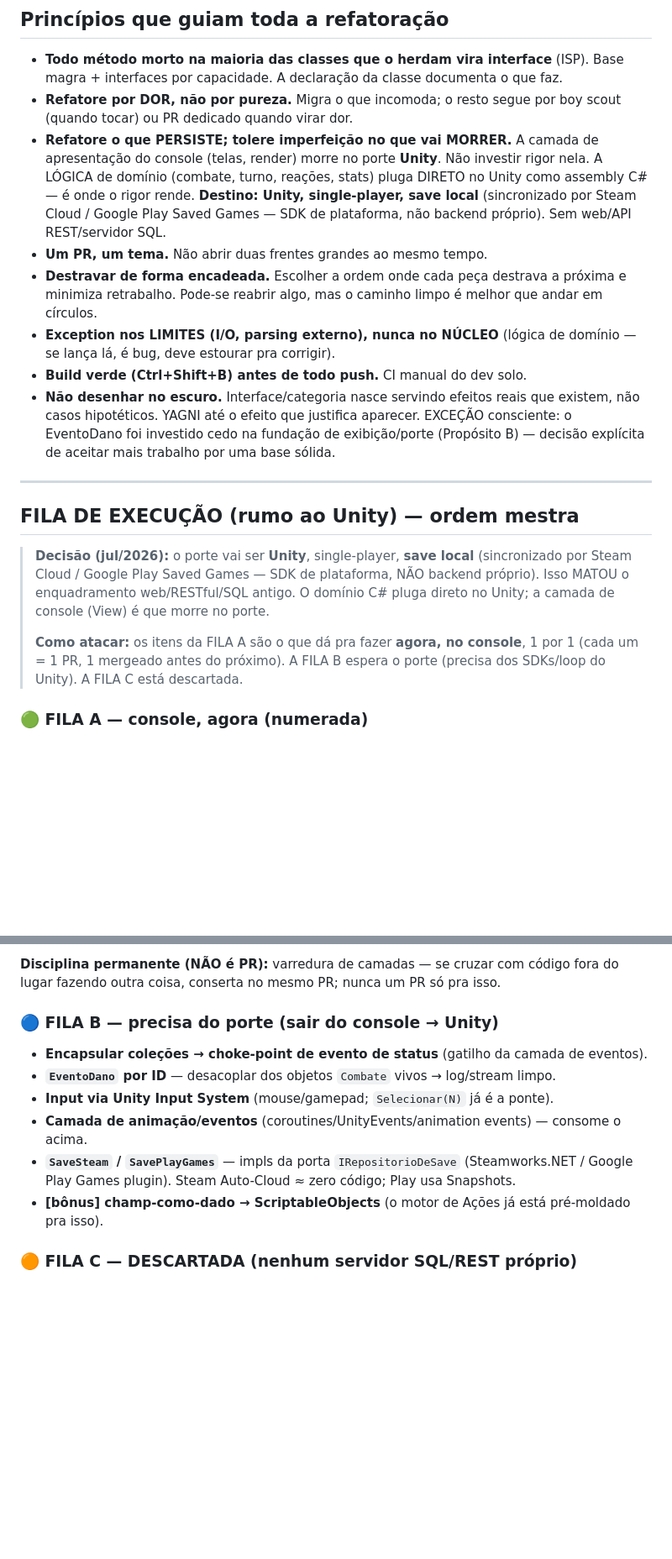
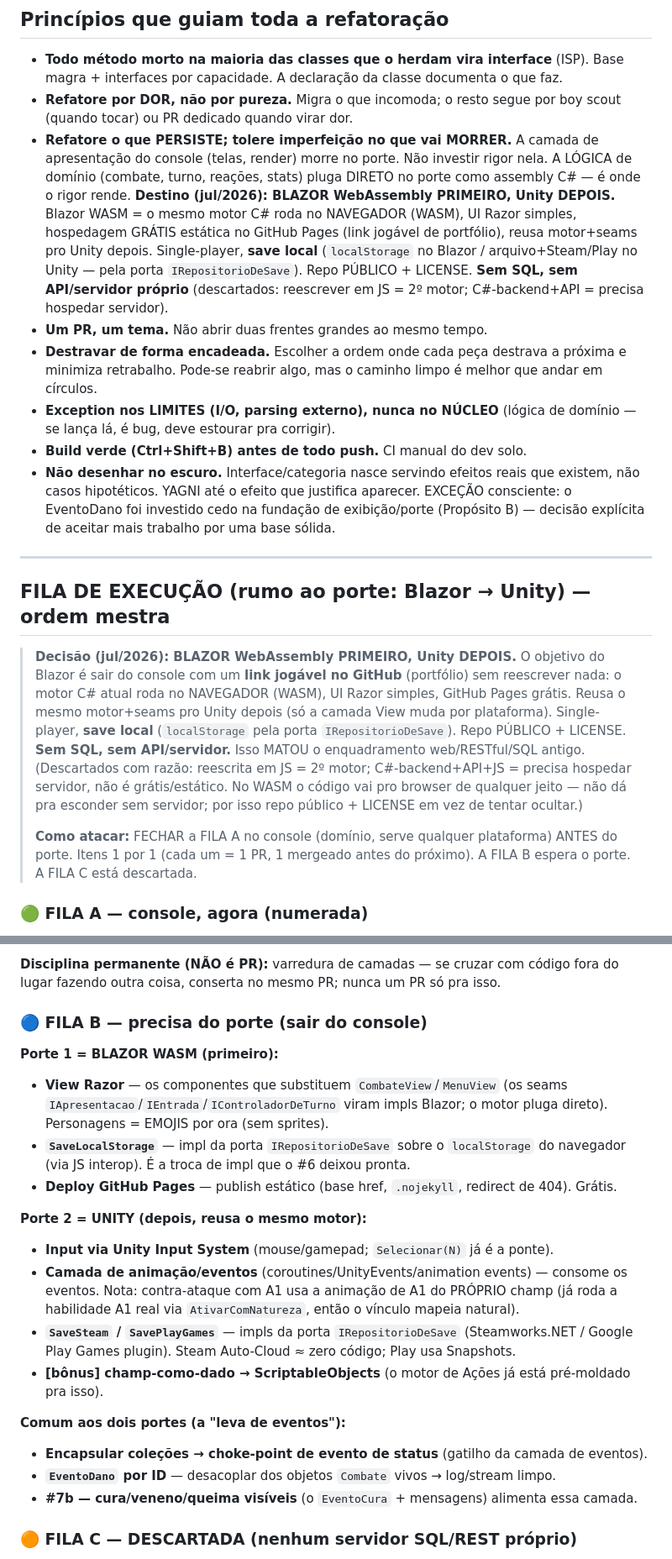
Before and after one commit to GabrielHenriqueCe/Apostle-s-War, a Markdown page: docs/ROADMAP-refatoracao.md, 2 parts joined by grey strips. Shown at 84% size. Rendered like a GitHub page; blank space fills up the shorter version.

Commit message:
docs: rumo do porte = Blazor WASM primeiro, Unity depois (reancora ROADMAP + GDD) (#148)
Decisao (jul/2026): sair do console com um link jogavel no GitHub Pages via Blazor WebAssembly
(motor C# atual roda no navegador, UI Razor, gratis, reusa motor+seams pro Unity depois), ANTES
do Unity. Repo publico + LICENSE. Sem SQL, sem API/servidor (descartados: reescrever em JS = 2o
motor; C#-backend+API = precisa hospedar servidor). Save via localStorage pela porta
IRepositorioDeSave (futura impl SaveLocalStorage - a troca que o #6 deixou pronta).

- ROADMAP: principio do topo + cabecalho/decisao da FILA + FILA B reancorados. FILA B agora e
  "Porte 1 Blazor" (View Razor, SaveLocalStorage, deploy GitHub Pages) + "Porte 2 Unity" (Input
  System, animacao, SaveSteam/SavePlayGames) + comum (leva de eventos). Nota Unity: contra-ataque
  com A1 usa a animacao de A1 do proprio champ (ja roda a habilidade A1 real via AtivarComNatureza).
- GDD: ordem de dev vira Console -> Back -> Blazor -> Unity -> Expansao; destino atualizado.

So docs; sem mudanca de codigo.

Co-authored-by: Claude Opus 4.8 <noreply@anthropic.com>

```diff
--- a/docs/ROADMAP-refatoracao.md
+++ b/docs/ROADMAP-refatoracao.md
@@ -20,11 +20,15 @@
 - **Refatore por DOR, não por pureza.** Migra o que incomoda; o resto segue por
   boy scout (quando tocar) ou PR dedicado quando virar dor.
 - **Refatore o que PERSISTE; tolere imperfeição no que vai MORRER.** A camada de
-  apresentação do console (telas, render) morre no porte **Unity**. Não investir
-  rigor nela. A LÓGICA de domínio (combate, turno, reações, stats) pluga DIRETO no
-  Unity como assembly C# — é onde o rigor rende. **Destino: Unity, single-player,
-  save local** (sincronizado por Steam Cloud / Google Play Saved Games — SDK de
-  plataforma, não backend próprio). Sem web/API REST/servidor SQL.
+  apresentação do console (telas, render) morre no porte. Não investir rigor nela.
+  A LÓGICA de domínio (combate, turno, reações, stats) pluga DIRETO no porte como
+  assembly C# — é onde o rigor rende. **Destino (jul/2026): BLAZOR WebAssembly
+  PRIMEIRO, Unity DEPOIS.** Blazor WASM = o mesmo motor C# roda no NAVEGADOR (WASM),
+  UI Razor simples, hospedagem GRÁTIS estática no GitHub Pages (link jogável de
+  portfólio), reusa motor+seams pro Unity depois. Single-player, **save local**
+  (`localStorage` no Blazor / arquivo+Steam/Play no Unity — pela porta
+  `IRepositorioDeSave`). Repo PÚBLICO + LICENSE. **Sem SQL, sem API/servidor próprio**
+  (descartados: reescrever em JS = 2º motor; C#-backend+API = precisa hospedar servidor).
 - **Um PR, um tema.** Não abrir duas frentes grandes ao mesmo tempo.
 - **Destravar de forma encadeada.** Escolher a ordem onde cada peça destrava a
   próxima e minimiza retrabalho. Pode-se reabrir algo, mas o caminho limpo é melhor
@@ -39,16 +43,21 @@
 
 ---
 
-## FILA DE EXECUÇÃO (rumo ao Unity) — ordem mestra
+## FILA DE EXECUÇÃO (rumo ao porte: Blazor → Unity) — ordem mestra
 
-> **Decisão (jul/2026):** o porte vai ser **Unity**, single-player, **save local**
-> (sincronizado por Steam Cloud / Google Play Saved Games — SDK de plataforma, NÃO
-> backend próprio). Isso MATOU o enquadramento web/RESTful/SQL antigo. O domínio C#
-> pluga direto no Unity; a camada de console (View) é que morre no porte.
+> **Decisão (jul/2026): BLAZOR WebAssembly PRIMEIRO, Unity DEPOIS.** O objetivo do Blazor
+> é sair do console com um **link jogável no GitHub** (portfólio) sem reescrever nada: o
+> motor C# atual roda no NAVEGADOR (WASM), UI Razor simples, GitHub Pages grátis. Reusa o
+> mesmo motor+seams pro Unity depois (só a camada View muda por plataforma). Single-player,
+> **save local** (`localStorage` pela porta `IRepositorioDeSave`). Repo PÚBLICO + LICENSE.
+> **Sem SQL, sem API/servidor.** Isso MATOU o enquadramento web/RESTful/SQL antigo.
+> (Descartados com razão: reescrita em JS = 2º motor; C#-backend+API+JS = precisa hospedar
+> servidor, não é grátis/estático. No WASM o código vai pro browser de qualquer jeito — não
+> dá pra esconder sem servidor; por isso repo público + LICENSE em vez de tentar ocultar.)
 >
-> **Como atacar:** os itens da FILA A são o que dá pra fazer **agora, no console**,
-> 1 por 1 (cada um = 1 PR, 1 mergeado antes do próximo). A FILA B espera o porte
-> (precisa dos SDKs/loop do Unity). A FILA C está descartada.
+> **Como atacar:** FECHAR a FILA A no console (domínio, serve qualquer plataforma) ANTES do
+> porte. Itens 1 por 1 (cada um = 1 PR, 1 mergeado antes do próximo). A FILA B espera o porte.
+> A FILA C está descartada.
 
 ### 🟢 FILA A — console, agora (numerada)
 
@@ -124,14 +133,28 @@
 **Disciplina permanente (NÃO é PR):** varredura de camadas — se cruzar com código fora do
 lugar fazendo outra coisa, conserta no mesmo PR; nunca um PR só pra isso.
 
-### 🔵 FILA B — precisa do porte (sair do console → Unity)
-- **Encapsular coleções → choke-point de evento de status** (gatilho da camada de eventos).
-- **`EventoDano` por ID** — desacoplar dos objetos `Combate` vivos → log/stream limpo.
+### 🔵 FILA B — precisa do porte (sair do console)
+**Porte 1 = BLAZOR WASM (primeiro):**
+- **View Razor** — os componentes que substituem `CombateView`/`MenuView` (os seams
+  `IApresentacao`/`IEntrada`/`IControladorDeTurno` viram impls Blazor; o motor pluga direto).
+  Personagens = EMOJIS por ora (sem sprites).
+- **`SaveLocalStorage`** — impl da porta `IRepositorioDeSave` sobre o `localStorage` do navegador
+  (via JS interop). É a troca de impl que o #6 deixou pronta.
+- **Deploy GitHub Pages** — publish estático (base href, `.nojekyll`, redirect de 404). Grátis.
+
+**Porte 2 = UNITY (depois, reusa o mesmo motor):**
 - **Input via Unity Input System** (mouse/gamepad; `Selecionar(N)` já é a ponte).
-- **Camada de animação/eventos** (coroutines/UnityEvents/animation events) — consome o acima.
+- **Camada de animação/eventos** (coroutines/UnityEvents/animation events) — consome os eventos.
+  Nota: contra-ataque com A1 usa a animação de A1 do PRÓPRIO champ (já roda a habilidade A1 real
+  via `AtivarComNatureza`, então o vínculo mapeia natural).
 - **`SaveSteam` / `SavePlayGames`** — impls da porta `IRepositorioDeSave` (Steamworks.NET /
   Google Play Games plugin). Steam Auto-Cloud ≈ zero código; Play usa Snapshots.
 - **[bônus] champ-como-dado → ScriptableObjects** (o motor de Ações já está pré-moldado pra isso).
+
+**Comum aos dois portes (a "leva de eventos"):**
+- **Encapsular coleções → choke-point de evento de status** (gatilho da camada de eventos).
+- **`EventoDano` por ID** — desacoplar dos objetos `Combate` vivos → log/stream limpo.
+- **#7b — cura/veneno/queima visíveis** (o `EventoCura` + mensagens) alimenta essa camada.
 
 ### 🟠 FILA C — DESCARTADA (nenhum servidor SQL/REST próprio)
 - Cloud save é via SDK de plataforma (Steam/Play), plugado na porta `IRepositorioDeSave` — não é
```
Also changed, not shown: docs/GDD-expansao.md (+9 -6 lines).
